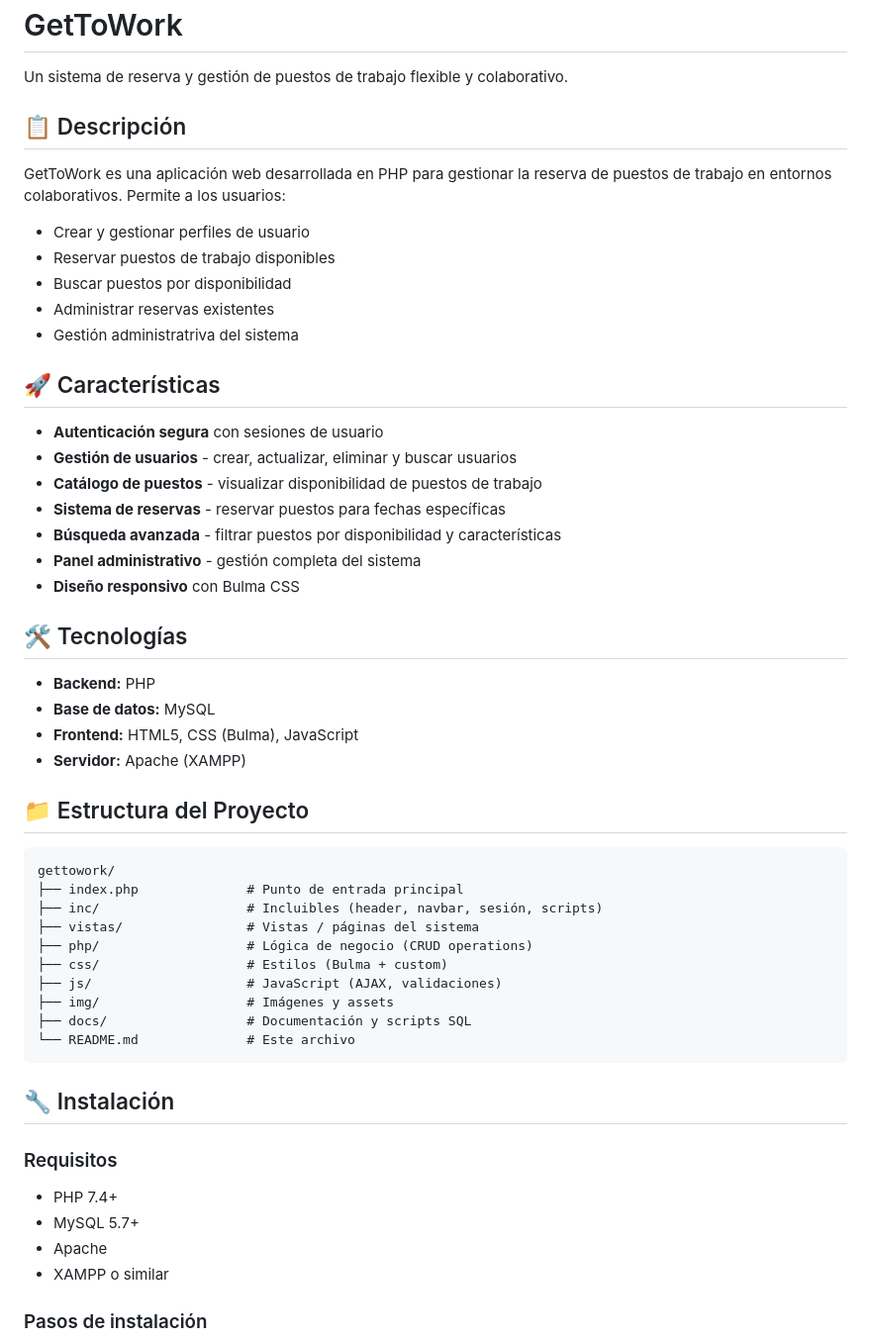
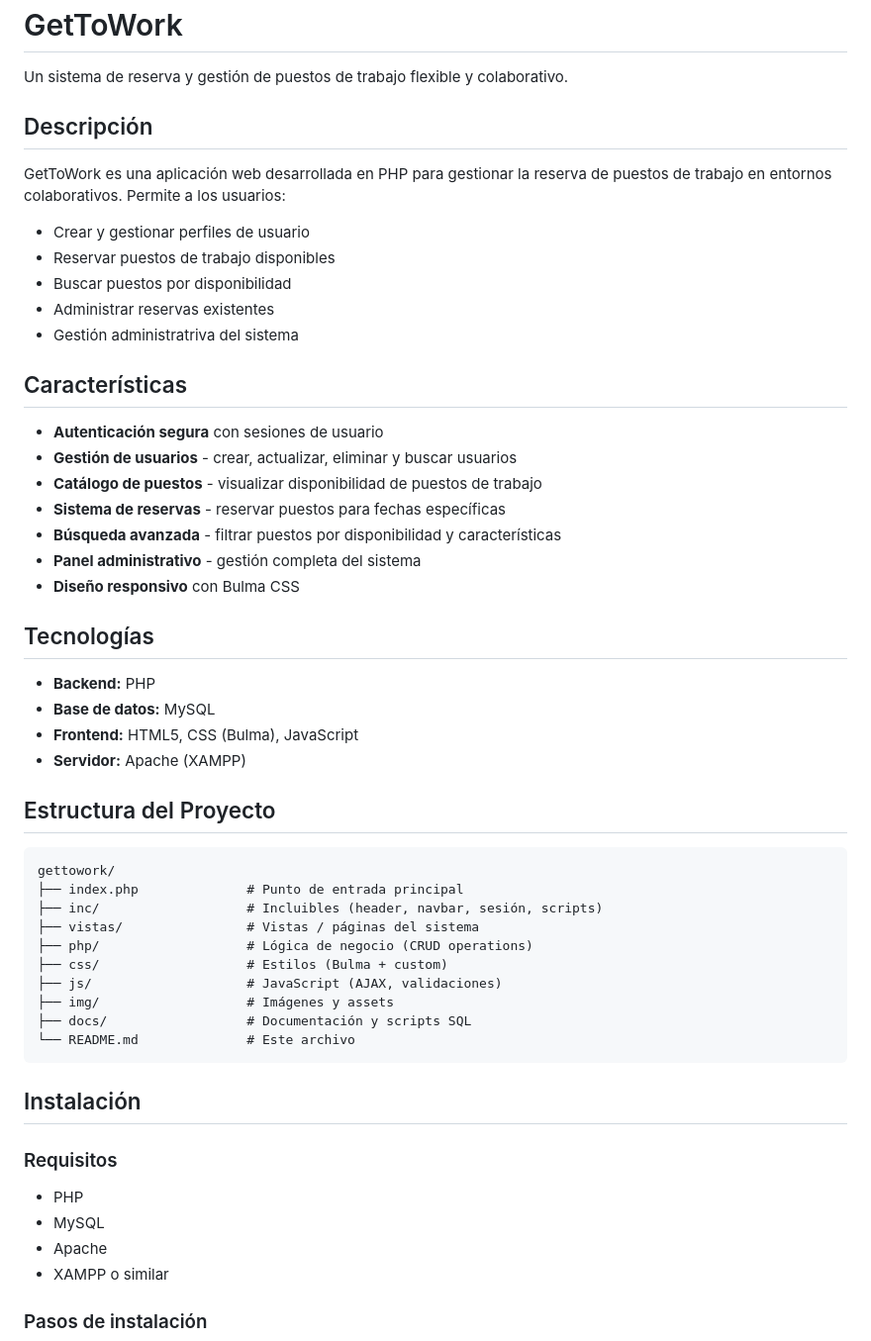
Before and after one commit to jorgefb2k4/gettowork, a Markdown page: README.md, the part around one of its changes. Shown at 99% size. GitHub-like rendering.

Commit message:
Update README formatting and section headers

````diff
--- a/README.md
+++ b/README.md
@@ -2,7 +2,7 @@
 
 Un sistema de reserva y gestión de puestos de trabajo flexible y colaborativo.
 
-## 📋 Descripción
+##  Descripción
 
 GetToWork es una aplicación web desarrollada en PHP para gestionar la reserva de puestos de trabajo en entornos colaborativos. Permite a los usuarios:
 
@@ -12,7 +12,7 @@ GetToWork es una aplicación web desarrollada en PHP para gestionar la reserva d
 - Administrar reservas existentes
 - Gestión administratriva del sistema
 
-## 🚀 Características
+##  Características
 
 - **Autenticación segura** con sesiones de usuario
 - **Gestión de usuarios** - crear, actualizar, eliminar y buscar usuarios
@@ -22,14 +22,14 @@ GetToWork es una aplicación web desarrollada en PHP para gestionar la reserva d
 - **Panel administrativo** - gestión completa del sistema
 - **Diseño responsivo** con Bulma CSS
 
-## 🛠️ Tecnologías
+##  Tecnologías
 
 - **Backend:** PHP
 - **Base de datos:** MySQL
 - **Frontend:** HTML5, CSS (Bulma), JavaScript
 - **Servidor:** Apache (XAMPP)
 
-## 📁 Estructura del Proyecto
+##  Estructura del Proyecto
 
 ```
 gettowork/
@@ -44,11 +44,11 @@ gettowork/
 └── README.md              # Este archivo
 ```
 
-## 🔧 Instalación
+##  Instalación
 
 ### Requisitos
-- PHP 7.4+
-- MySQL 5.7+
+- PHP
+- MySQL
 - Apache
 - XAMPP o similar
 
````
Also changed, not shown: other parts of README.md (+5 -7 lines).
